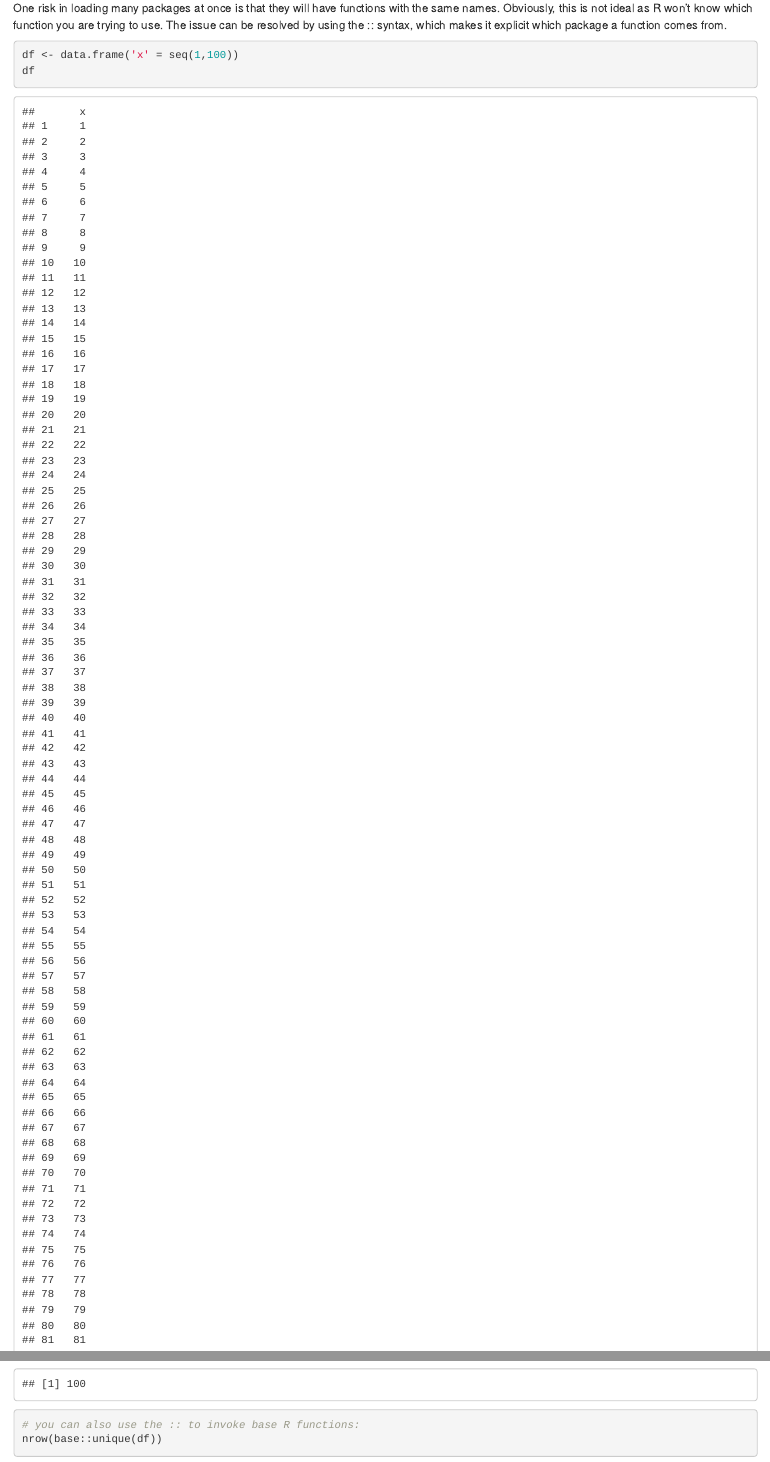
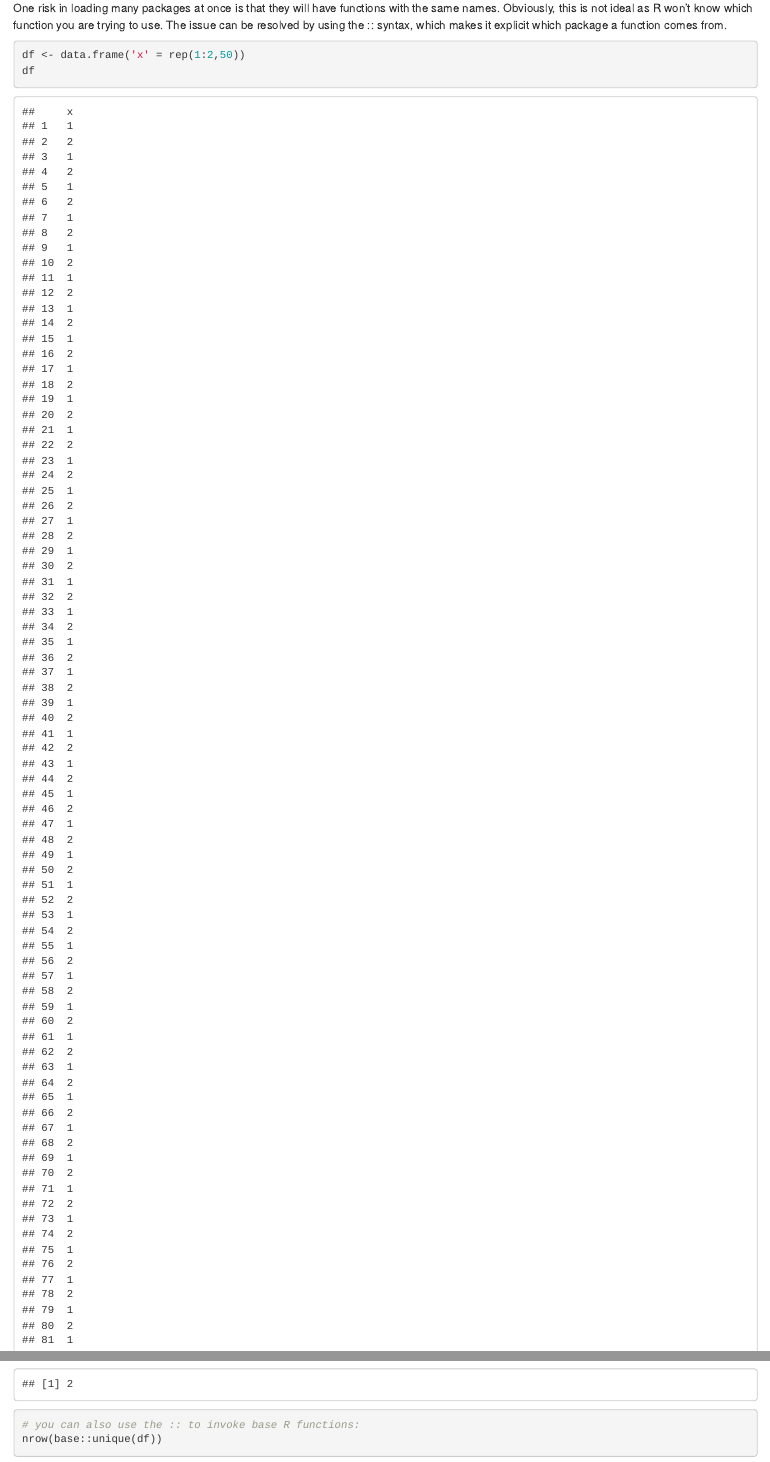
Before and after one commit to ulyngs/BDA_week0-1, an R Markdown document (BDA 2019 week 0.Rmd): the page in a window 1100 px wide, from 1650 px down, and a second part further down, joined at a grey line. Rendered offline with R 4.5, knitr and Pandoc, with nearby package versions.

Commit message:
simplify :: example

````diff
--- a/BDA 2019 week 0.Rmd
+++ b/BDA 2019 week 0.Rmd
@@ -70,8 +70,9 @@ You can then use the functions in this package, the same as you would with packa
 One risk in loading many packages at once is that they will have functions with the same names. Obviously, this is not ideal as R won't know which function you are trying to use. The issue can be resolved by using the :: syntax, which makes it explicit which package a function comes from.
 
 ```{r package-3}
-df <- data.frame('x' = seq(1,100))
+df <- data.frame('x' = rep(1:2,50))
 df
+
 
 nrow(dplyr::distinct(df))
 
````
Also changed, not shown: BDA 2019 week 0.Rmd (2 more changed lines).
